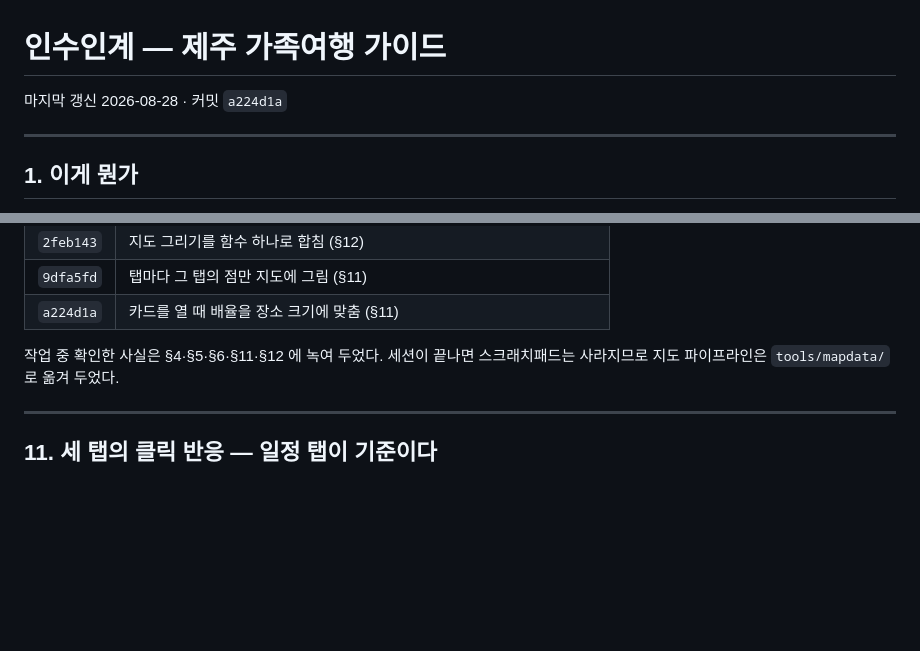
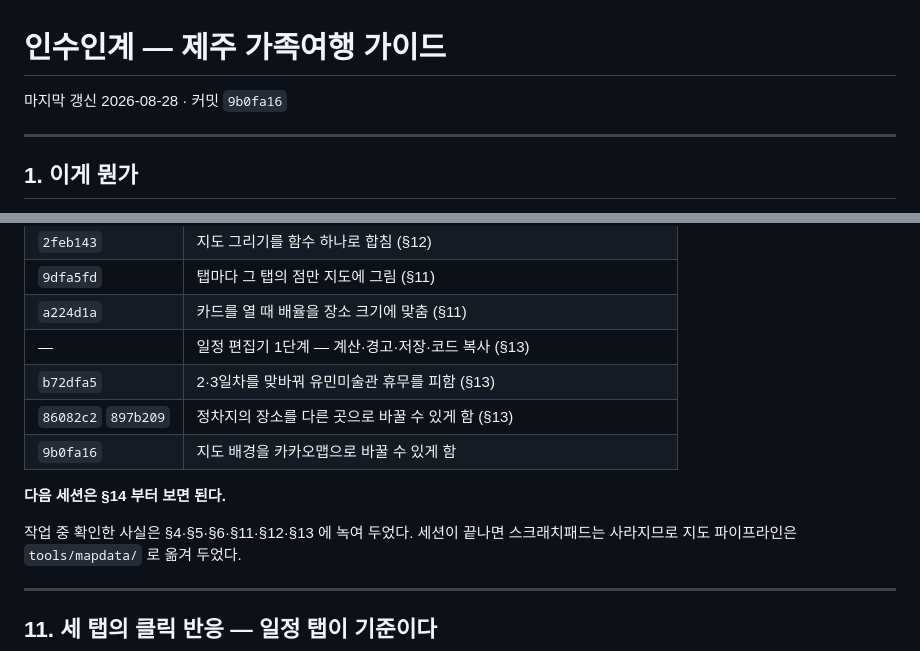
Before and after one commit to hanbrook3/jeju-trip, a Markdown page: HANDOVER.md, 2 parts joined by grey strips. Rendered like a GitHub page; blank space fills up the shorter version.

```diff
--- a/HANDOVER.md
+++ b/HANDOVER.md
@@ -1,6 +1,6 @@
 # 인수인계 — 제주 가족여행 가이드
 
-마지막 갱신 2026-08-28 · 커밋 `a224d1a`
+마지막 갱신 2026-08-28 · 커밋 `9b0fa16`
 
 ---
 
@@ -520,8 +520,14 @@ KAKAO_REST_KEY=<REST 키> node tools/build-paths.js         (index.html 을 고
 | `2feb143` | 지도 그리기를 함수 하나로 합침 (§12) |
 | `9dfa5fd` | 탭마다 그 탭의 점만 지도에 그림 (§11) |
 | `a224d1a` | 카드를 열 때 배율을 장소 크기에 맞춤 (§11) |
+| — | 일정 편집기 1단계 — 계산·경고·저장·코드 복사 (§13) |
+| `b72dfa5` | 2·3일차를 맞바꿔 유민미술관 휴무를 피함 (§13) |
+| `86082c2` `897b209` | 정차지의 장소를 다른 곳으로 바꿀 수 있게 함 (§13) |
+| `9b0fa16` | 지도 배경을 카카오맵으로 바꿀 수 있게 함 |
 
-작업 중 확인한 사실은 §4·§5·§6·§11·§12 에 녹여 두었다. 세션이 끝나면 스크래치패드는
+**다음 세션은 §14 부터 보면 된다.**
+
+작업 중 확인한 사실은 §4·§5·§6·§11·§12·§13 에 녹여 두었다. 세션이 끝나면 스크래치패드는
 사라지므로 지도 파이프라인은 `tools/mapdata/` 로 옮겨 두었다.
 
 ---
```
Also changed, not shown: other parts of HANDOVER.md (+73 -4 lines).
